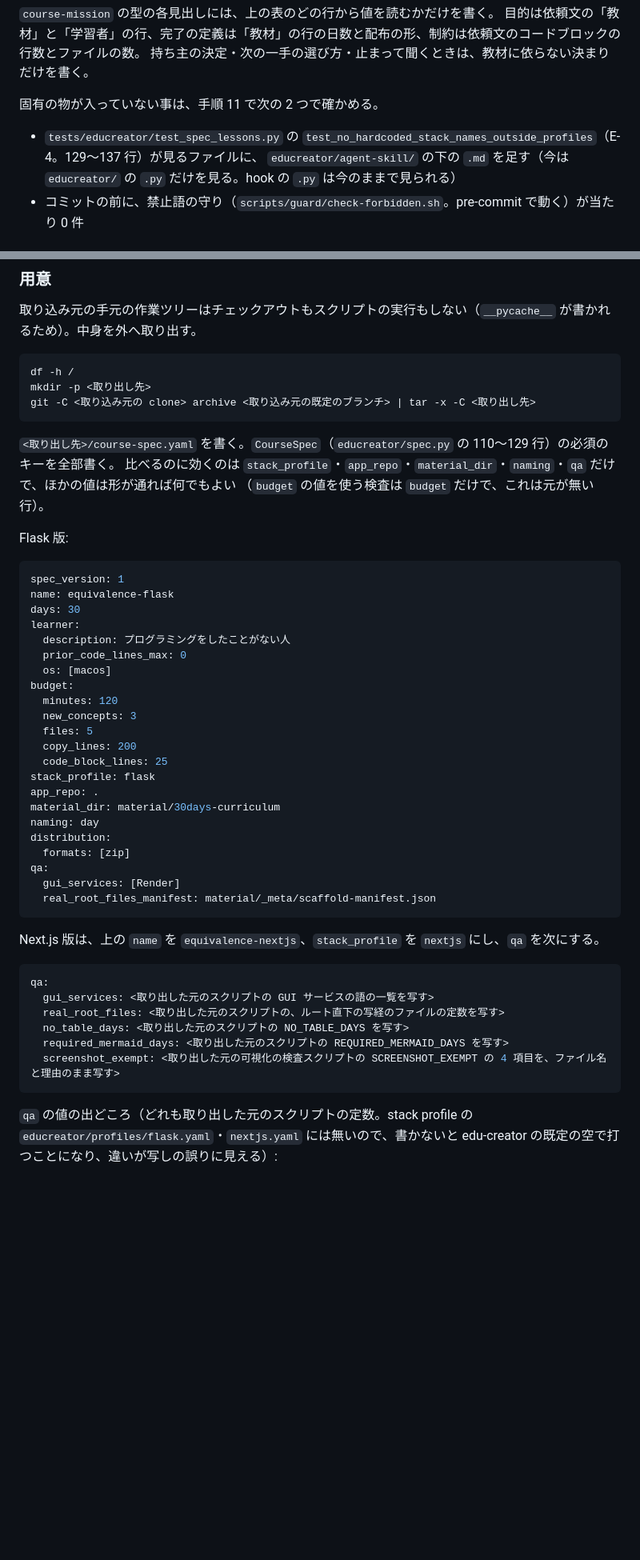
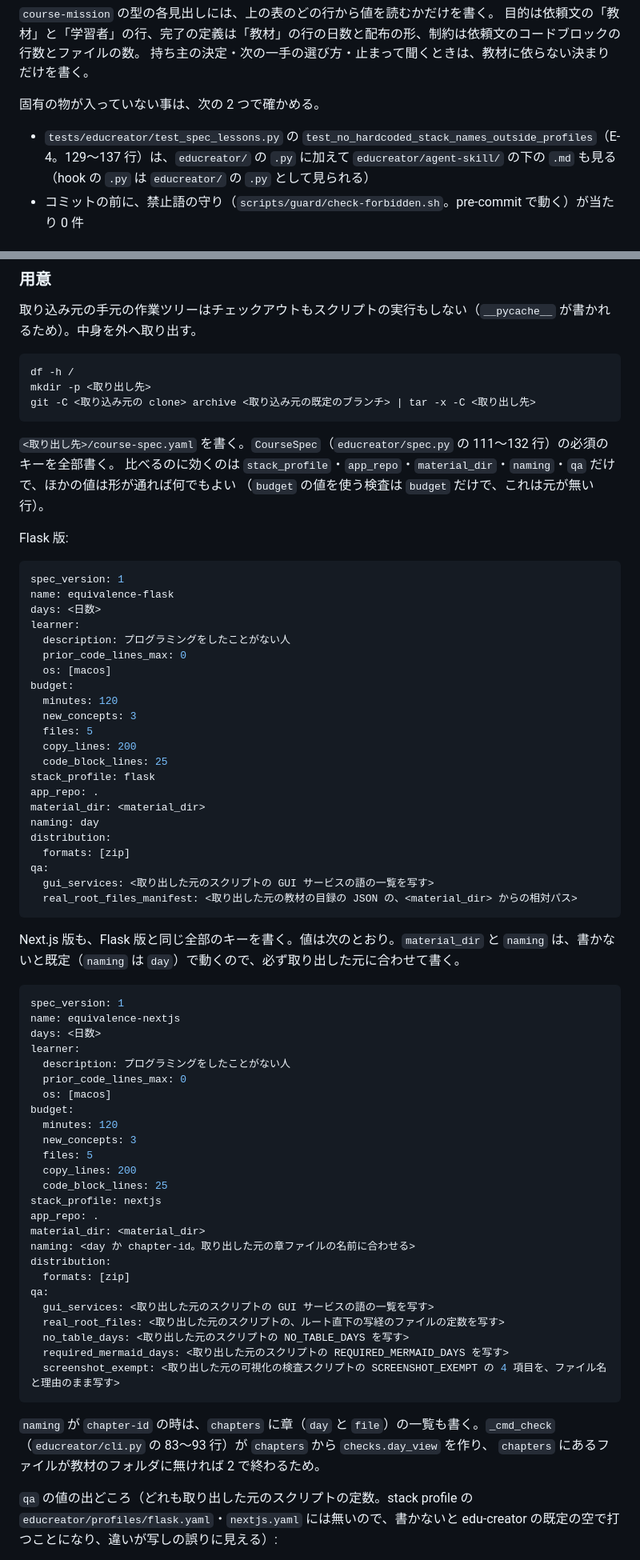
Before and after one commit to kouiso/edu-creator, a Markdown page: docs/skill-integration.md, 2 parts joined by grey strips. Shown at 80% size. Rendered like a GitHub page; blank space fills up the shorter version.

Commit message:
docs: skill の組み込みの設計書を今の実装に合わせ、取り込み元が分かる値を伏せる
Claude-Session: https://claude.ai/code/session_01Cv4a6FCE6N8pqn3DZvExA3

````diff
--- a/docs/skill-integration.md
+++ b/docs/skill-integration.md
@@ -404,10 +405,10 @@ skill の文がエージェントに打たせる命令は無い（検査は上
 目的は依頼文の「教材」と「学習者」の行、完了の定義は「教材」の行の日数と配布の形、制約は依頼文のコードブロックの行数とファイルの数。
 持ち主の決定・次の一手の選び方・止まって聞くときは、教材に依らない決まりだけを書く。
 
-固有の物が入っていない事は、手順 11 で次の 2 つで確かめる。
+固有の物が入っていない事は、次の 2 つで確かめる。
 
-- `tests/educreator/test_spec_lessons.py` の `test_no_hardcoded_stack_names_outside_profiles`（E-4。129〜137 行）が見るファイルに、
-  `educreator/agent-skill/` の下の `.md` を足す（今は `educreator/` の `.py` だけを見る。hook の `.py` は今のままで見られる）
+- `tests/educreator/test_spec_lessons.py` の `test_no_hardcoded_stack_names_outside_profiles`（E-4。129〜137 行）は、`educreator/` の `.py` に加えて
+  `educreator/agent-skill/` の下の `.md` も見る（hook の `.py` は `educreator/` の `.py` として見られる）
 - コミットの前に、禁止語の守り（`scripts/guard/check-forbidden.sh`。pre-commit で動く）が当たり 0 件
 
 ## 5. 理想案と現実案
@@ -439,7 +440,7 @@ mkdir -p <取り出し先>
 git -C <取り込み元の clone> archive <取り込み元の既定のブランチ> | tar -x -C <取り出し先>
 ```
 
-`<取り出し先>/course-spec.yaml` を書く。`CourseSpec`（`educreator/spec.py` の 110〜129 行）の必須のキーを全部書く。
+`<取り出し先>/course-spec.yaml` を書く。`CourseSpec`（`educreator/spec.py` の 111〜132 行）の必須のキーを全部書く。
 比べるのに効くのは `stack_profile`・`app_repo`・`material_dir`・`naming`・`qa` だけで、ほかの値は形が通れば何でもよい
 （`budget` の値を使う検査は `budget` だけで、これは元が無い行）。
 
@@ -448,7 +449,7 @@ Flask 版:
 ```yaml
 spec_version: 1
 name: equivalence-flask
-days: 30
+days: <日数>
 learner:
   description: プログラミングをしたことがない人
   prior_code_lines_max: 0
@@ -461,18 +462,37 @@ budget:
   code_block_lines: 25
 stack_profile: flask
 app_repo: .
-material_dir: material/30days-curriculum
+material_dir: <material_dir>
 naming: day
 distribution:
   formats: [zip]
 qa:
-  gui_services: [Render]
-  real_root_files_manifest: material/_meta/scaffold-manifest.json
+  gui_services: <取り出した元のスクリプトの GUI サービスの語の一覧を写す>
+  real_root_files_manifest: <取り出した元の教材の目録の JSON の、<material_dir> からの相対パス>
 ```
 
-Next.js 版は、上の `name` を `equivalence-nextjs`、`stack_profile` を `nextjs` にし、`qa` を次にする。
+Next.js 版も、Flask 版と同じ全部のキーを書く。値は次のとおり。`material_dir` と `naming` は、書かないと既定（`naming` は `day`）で動くので、必ず取り出した元に合わせて書く。
 
 ```yaml
+spec_version: 1
+name: equivalence-nextjs
+days: <日数>
+learner:
+  description: プログラミングをしたことがない人
+  prior_code_lines_max: 0
+  os: [macos]
+budget:
+  minutes: 120
+  new_concepts: 3
+  files: 5
+  copy_lines: 200
+  code_block_lines: 25
+stack_profile: nextjs
+app_repo: .
+material_dir: <material_dir>
+naming: <day か chapter-id。取り出した元の章ファイルの名前に合わせる>
+distribution:
+  formats: [zip]
 qa:
   gui_services: <取り出した元のスクリプトの GUI サービスの語の一覧を写す>
   real_root_files: <取り出した元のスクリプトの、ルート直下の写経のファイルの定数を写す>
@@ -480,6 +500,9 @@ qa:
   required_mermaid_days: <取り出した元のスクリプトの REQUIRED_MERMAID_DAYS を写す>
   screenshot_exempt: <取り出した元の可視化の検査スクリプトの SCREENSHOT_EXEMPT の 4 項目を、ファイル名と理由のまま写す>
 ```
+
+`naming` が `chapter-id` の時は、`chapters` に章（`day` と `file`）の一覧も書く。`_cmd_check`（`educreator/cli.py` の 83〜93 行）が `chapters` から `checks.day_view` を作り、
+`chapters` にあるファイルが教材のフォルダに無ければ 2 で終わるため。
 
 `qa` の値の出どころ（どれも取り出した元のスクリプトの定数。stack profile の `educreator/profiles/flask.yaml`・`nextjs.yaml` には無いので、書かないと
 edu-creator の既定の空で打つことになり、違いが写しの誤りに見える）:
````
Also changed, not shown: other parts of docs/skill-integration.md (+50 -38 lines).
